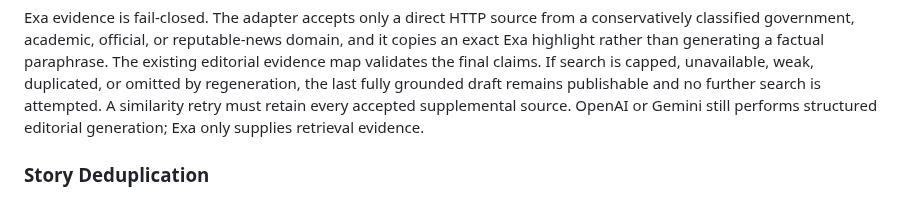
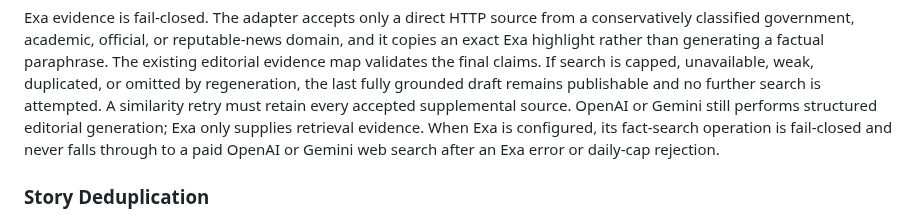
Before and after one commit to ferbert-dev/telegram-news-agent, a Markdown page: docs/architecture.md, the part around the change. GitHub-like rendering.

Commit message:
fix: enforce Exa research evidence and cost bounds

```diff
--- a/docs/architecture.md
+++ b/docs/architecture.md
@@ -64,7 +64,9 @@ search is capped, unavailable, weak, duplicated, or omitted by regeneration,
 the last fully grounded draft remains publishable and no further search is
 attempted. A similarity retry must retain every accepted supplemental source.
 OpenAI or Gemini still performs structured editorial generation; Exa only
-supplies retrieval evidence.
+supplies retrieval evidence. When Exa is configured, its fact-search operation
+is fail-closed and never falls through to a paid OpenAI or Gemini web search
+after an Exa error or daily-cap rejection.
 
 ### Story Deduplication
 
```
Also changed, not shown: README.md (+3 -0 lines), tickets/0004-exa-detail-enrichment.md (+3 -0 lines), docs/assets/graphify-architecture.png, 9 other files.
